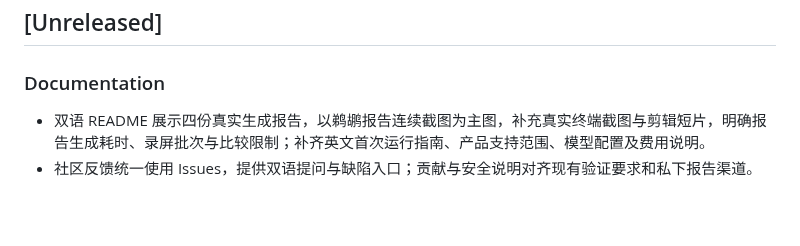
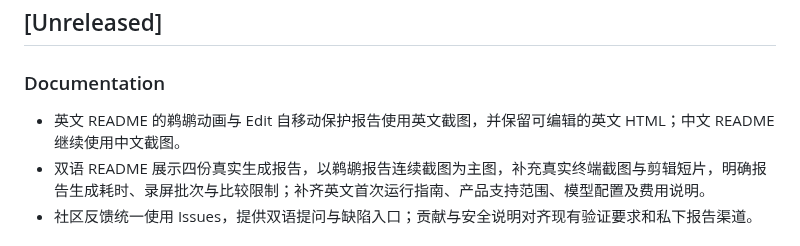
Before and after one commit to caulif/Reprise, a Markdown page: docs/CHANGELOG.md, the part around the change. Rendered like a GitHub page; blank space fills up the shorter version.

```diff
--- a/docs/CHANGELOG.md
+++ b/docs/CHANGELOG.md
@@ -48,6 +48,7 @@
 
 ### Documentation
 
+- 英文 README 的鹈鹕动画与 Edit 自移动保护报告使用英文截图，并保留可编辑的英文 HTML；中文 README 继续使用中文截图。
 - 双语 README 展示四份真实生成报告，以鹈鹕报告连续截图为主图，补充真实终端截图与剪辑短片，明确报告生成耗时、录屏批次与比较限制；补齐英文首次运行指南、产品支持范围、模型配置及费用说明。
 - 社区反馈统一使用 Issues，提供双语提问与缺陷入口；贡献与安全说明对齐现有验证要求和私下报告渠道。
 
```
Also changed, not shown: README.md (+3 -3 lines), docs/assets/reports/edit-report.en.png (added), docs/assets/reports/pelican-report.en.png (added), 2 other files.
